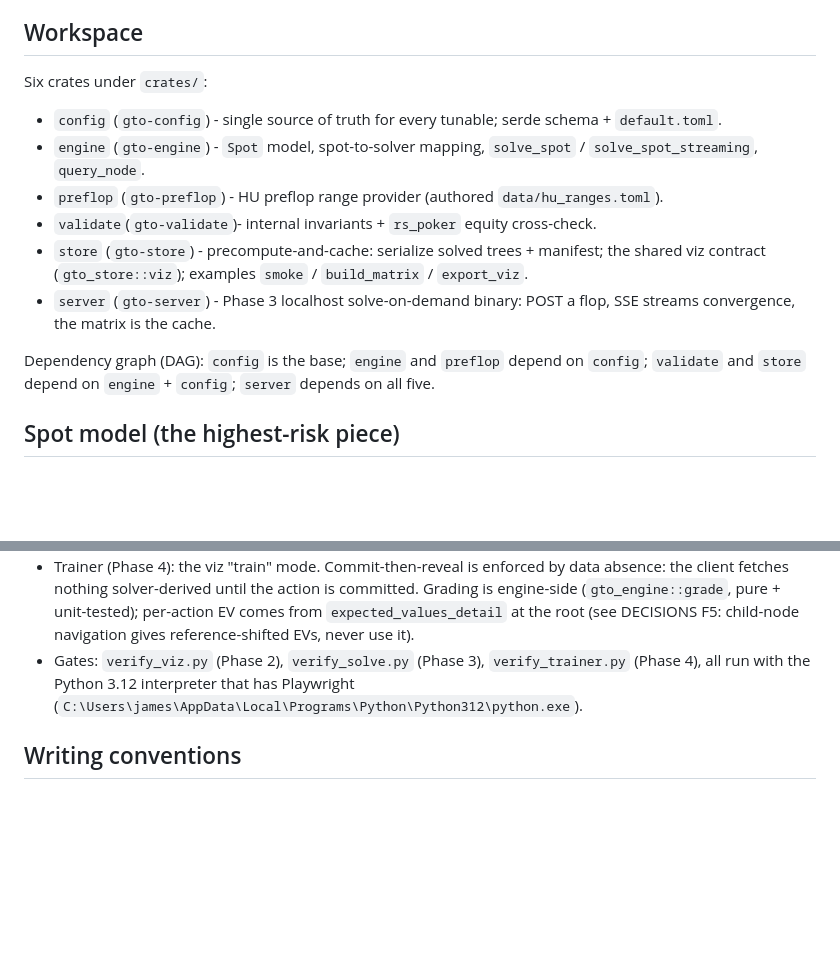
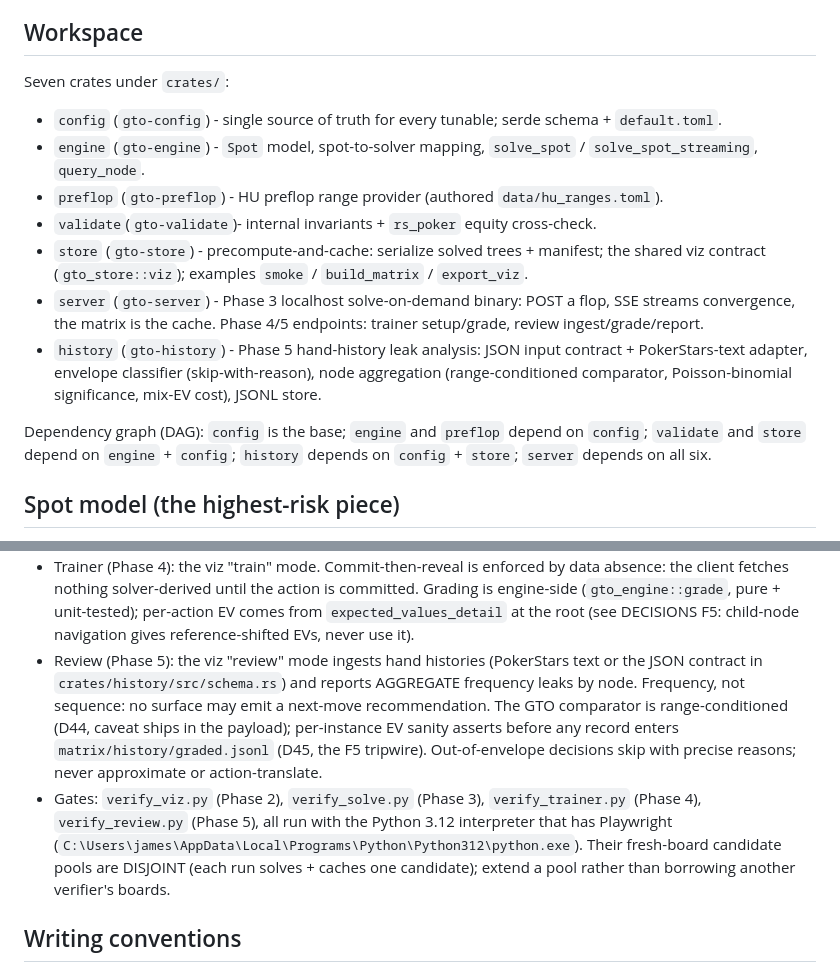
Before and after one commit to jlu1023/gto-poker-trainer, a Markdown page: CLAUDE.md, 2 parts joined by grey strips. Drawn GitHub-style; blank space fills up the shorter version.

Commit message:
Phase 5 docs: CLAUDE.md entry points (7-crate workspace, review mode, gate pools)
Co-Authored-By: Claude Opus 4.8 <noreply@anthropic.com>

```diff
--- a/CLAUDE.md
+++ b/CLAUDE.md
@@ -34,7 +34,7 @@ much for "can I verify it is right" as for "will I hit it often."
   deferred.
 
 ## Workspace
-Six crates under `crates/`:
+Seven crates under `crates/`:
 - `config`  (`gto-config`)  - single source of truth for every tunable; serde schema + `default.toml`.
 - `engine`  (`gto-engine`)  - `Spot` model, spot-to-solver mapping, `solve_spot` /
   `solve_spot_streaming`, `query_node`.
@@ -43,10 +43,15 @@ Six crates under `crates/`:
 - `store`   (`gto-store`)   - precompute-and-cache: serialize solved trees + manifest; the shared
   viz contract (`gto_store::viz`); examples `smoke` / `build_matrix` / `export_viz`.
 - `server`  (`gto-server`)  - Phase 3 localhost solve-on-demand binary: POST a flop, SSE streams
-  convergence, the matrix is the cache.
+  convergence, the matrix is the cache. Phase 4/5 endpoints: trainer setup/grade, review
+  ingest/grade/report.
+- `history` (`gto-history`) - Phase 5 hand-history leak analysis: JSON input contract +
+  PokerStars-text adapter, envelope classifier (skip-with-reason), node aggregation
+  (range-conditioned comparator, Poisson-binomial significance, mix-EV cost), JSONL store.
 
 Dependency graph (DAG): `config` is the base; `engine` and `preflop` depend on `config`; `validate`
-and `store` depend on `engine` + `config`; `server` depends on all five.
+and `store` depend on `engine` + `config`; `history` depends on `config` + `store`; `server`
+depends on all six.
 
 ## Spot model (the highest-risk piece)
 postflop-solver solves a subgame from a chosen street. Preflop / earlier-street history is NOT passed
@@ -81,9 +86,17 @@ AGPL-3.0 imposes no obligation for personal offline use; a hosted or shipped viz
   client fetches nothing solver-derived until the action is committed. Grading is engine-side
   (`gto_engine::grade`, pure + unit-tested); per-action EV comes from `expected_values_detail`
   at the root (see DECISIONS F5: child-node navigation gives reference-shifted EVs, never use it).
+- Review (Phase 5): the viz "review" mode ingests hand histories (PokerStars text or the JSON
+  contract in `crates/history/src/schema.rs`) and reports AGGREGATE frequency leaks by node.
+  Frequency, not sequence: no surface may emit a next-move recommendation. The GTO comparator is
+  range-conditioned (D44, caveat ships in the payload); per-instance EV sanity asserts before
+  any record enters `matrix/history/graded.jsonl` (D45, the F5 tripwire). Out-of-envelope
+  decisions skip with precise reasons; never approximate or action-translate.
 - Gates: `verify_viz.py` (Phase 2), `verify_solve.py` (Phase 3), `verify_trainer.py` (Phase 4),
-  all run with the Python 3.12 interpreter that has Playwright
-  (`C:\Users\james\AppData\Local\Programs\Python\Python312\python.exe`).
+  `verify_review.py` (Phase 5), all run with the Python 3.12 interpreter that has Playwright
+  (`C:\Users\james\AppData\Local\Programs\Python\Python312\python.exe`). Their fresh-board
+  candidate pools are DISJOINT (each run solves + caches one candidate); extend a pool rather
+  than borrowing another verifier's boards.
 
 ## Writing conventions
 - No em dashes in any prose. Use hyphens, colons, or parentheses.
```
